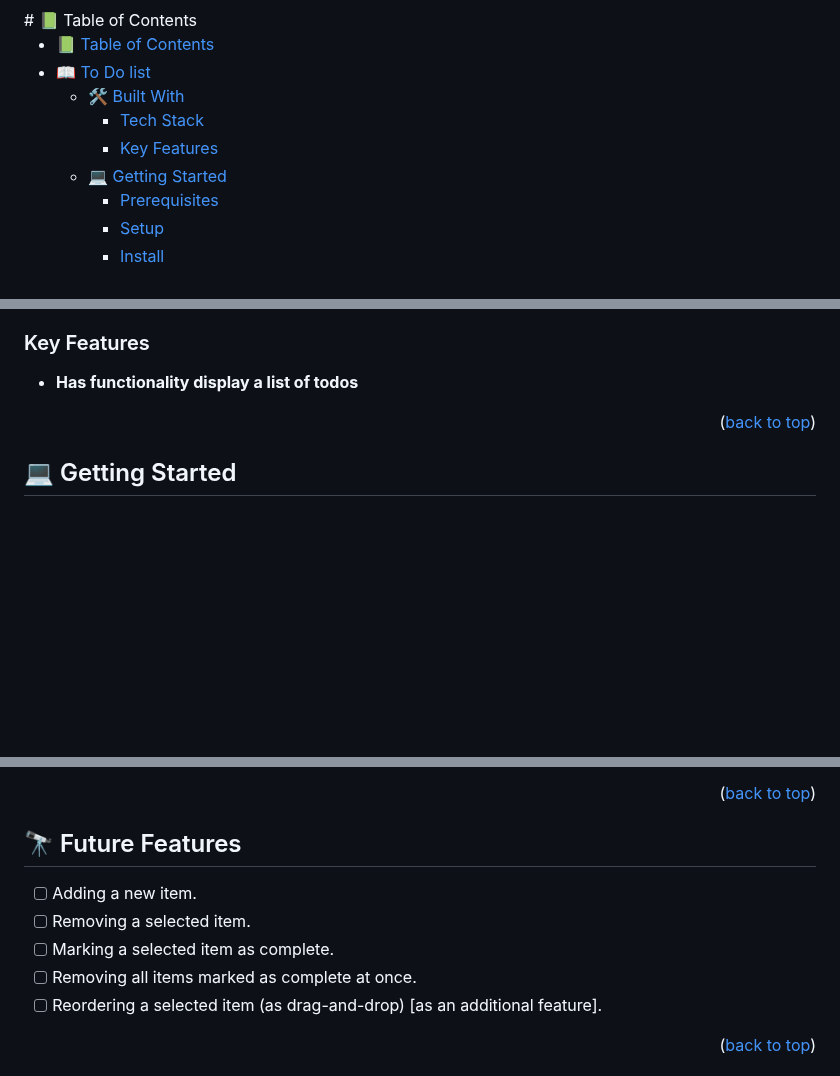
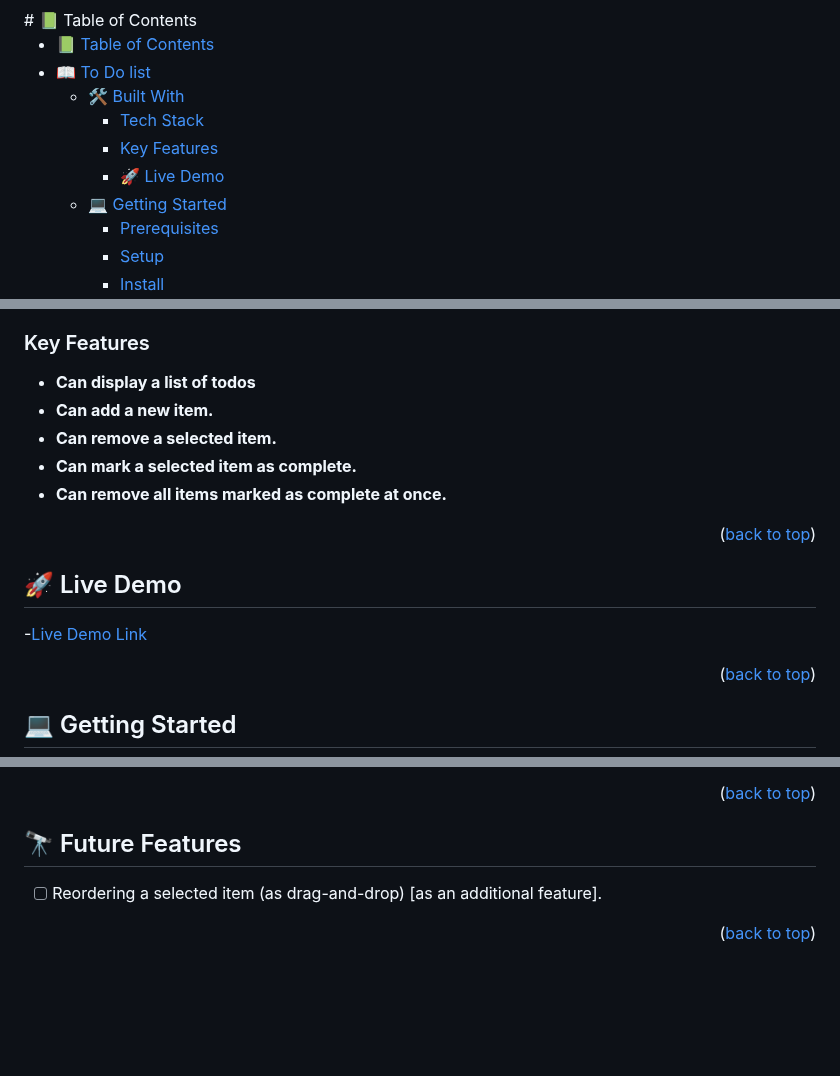
Before and after one commit to veronica365/todo-list-webpack, a Markdown page: README.md, 3 parts joined by grey strips. Drawn GitHub-style; blank space fills up the shorter version.

Commit message:
Document changes about the deployed app

```diff
--- a/README.md
+++ b/README.md
@@ -9,6 +9,7 @@
   - [🛠 Built With ](#-built-with-)
     - [Tech Stack ](#tech-stack-)
     - [Key Features ](#key-features-)
+    - [🚀 Live Demo](#live-demo)
   - [💻 Getting Started ](#-getting-started-)
     - [Prerequisites](#prerequisites)
     - [Setup](#setup)
@@ -40,7 +41,17 @@
 
 ### Key Features <a name="key-features"></a>
 
-- **Has functionality display a list of todos**
+- **Can display a list of todos**
+- **Can add a new item.**
+- **Can remove a selected item.**
+- **Can mark a selected item as complete.**
+- **Can remove all items marked as complete at once.**
+
+<p align="right">(<a href="#readme-top">back to top</a>)</p>
+
+## 🚀 Live Demo <a name="live-demo"></a>
+
+-[Live Demo Link](https://veronica365.github.io/todo-list-webpack/dist/)
 
 <p align="right">(<a href="#readme-top">back to top</a>)</p>
 
@@ -108,10 +119,6 @@ You can deploy this project using:
 
 ## 🔭 Future Features <a name="future-features"></a>
 
-- [ ] Adding a new item.
-- [ ] Removing a selected item.
-- [ ] Marking a selected item as complete.
-- [ ] Removing all items marked as complete at once.
 - [ ] Reordering a selected item (as drag-and-drop) [as an additional feature].
 
 <p align="right">(<a href="#readme-top">back to top</a>)</p>
```
